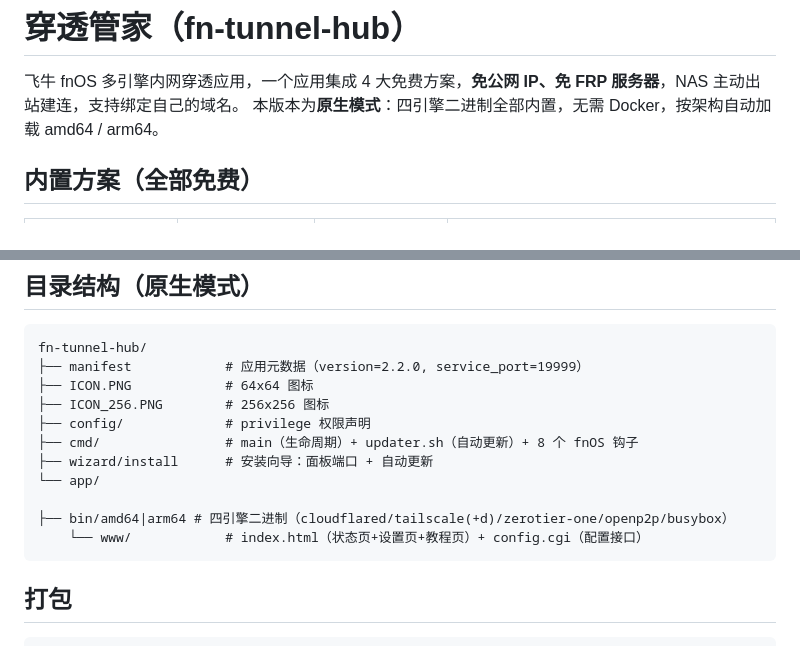
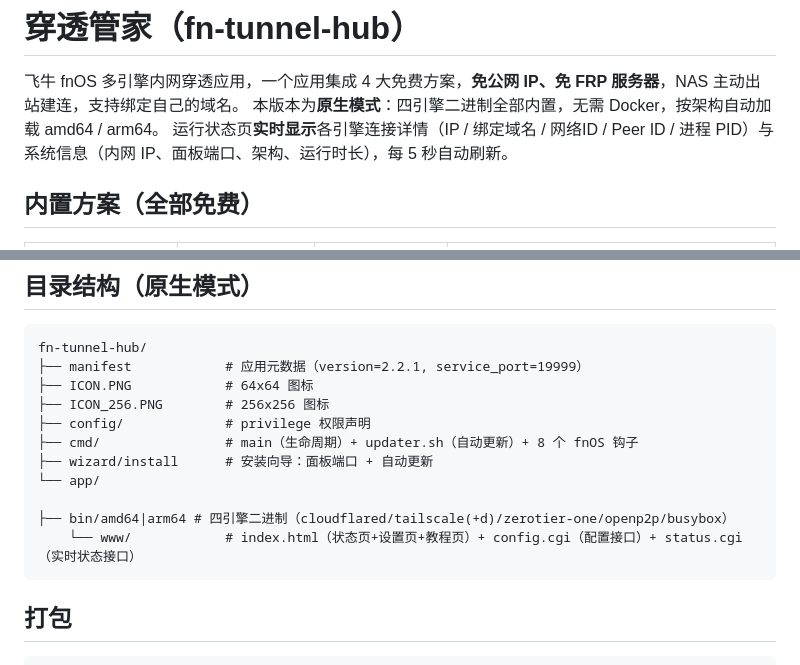
Before and after one commit to jiankujidu/fn-tunnel-hub, a Markdown page: README.md, 2 parts joined by grey strips. GitHub-like rendering.

Commit message:
上传 README.md (v2.2.1)

````diff
--- a/README.md
+++ b/README.md
@@ -9,6 +9,7 @@ AIGC:
 
 飞牛 fnOS 多引擎内网穿透应用，一个应用集成 4 大免费方案，**免公网 IP、免 FRP 服务器**，NAS 主动出站建连，支持绑定自己的域名。
 本版本为**原生模式**：四引擎二进制全部内置，无需 Docker，按架构自动加载 amd64 / arm64。
+运行状态页**实时显示**各引擎连接详情（IP / 绑定域名 / 网络ID / Peer ID / 进程 PID）与系统信息（内网 IP、面板端口、架构、运行时长），每 5 秒自动刷新。
 
 ## 内置方案（全部免费）
 
@@ -25,7 +26,7 @@ AIGC:
 
 ```
 fn-tunnel-hub/
-├── manifest            # 应用元数据（version=2.2.0, service_port=19999）
+├── manifest            # 应用元数据（version=2.2.1, service_port=19999）
 ├── ICON.PNG            # 64x64 图标
 ├── ICON_256.PNG        # 256x256 图标
 ├── config/             # privilege 权限声明
@@ -33,7 +34,7 @@ fn-tunnel-hub/
 ├── wizard/install      # 安装向导：面板端口 + 自动更新
 └── app/
     ├── bin/amd64|arm64 # 四引擎二进制（cloudflared/tailscale(+d)/zerotier-one/openp2p/busybox）
-    └── www/            # index.html（状态页+设置页+教程页）+ config.cgi（配置接口）
+    └── www/            # index.html（状态页+设置页+教程页）+ config.cgi（配置接口）+ status.cgi（实时状态接口）
 ```
 
 ## 打包
````
